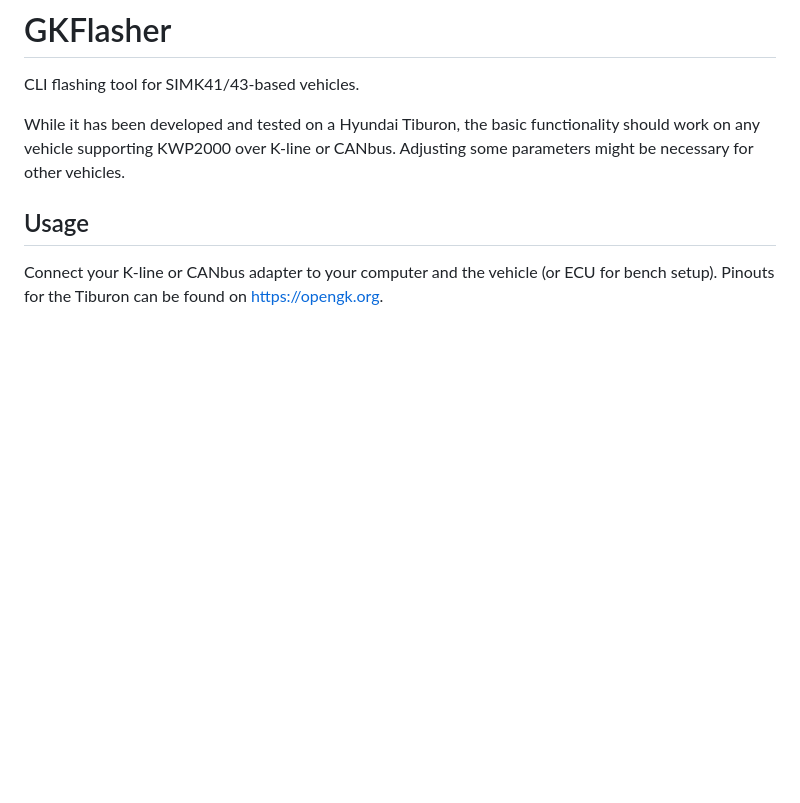
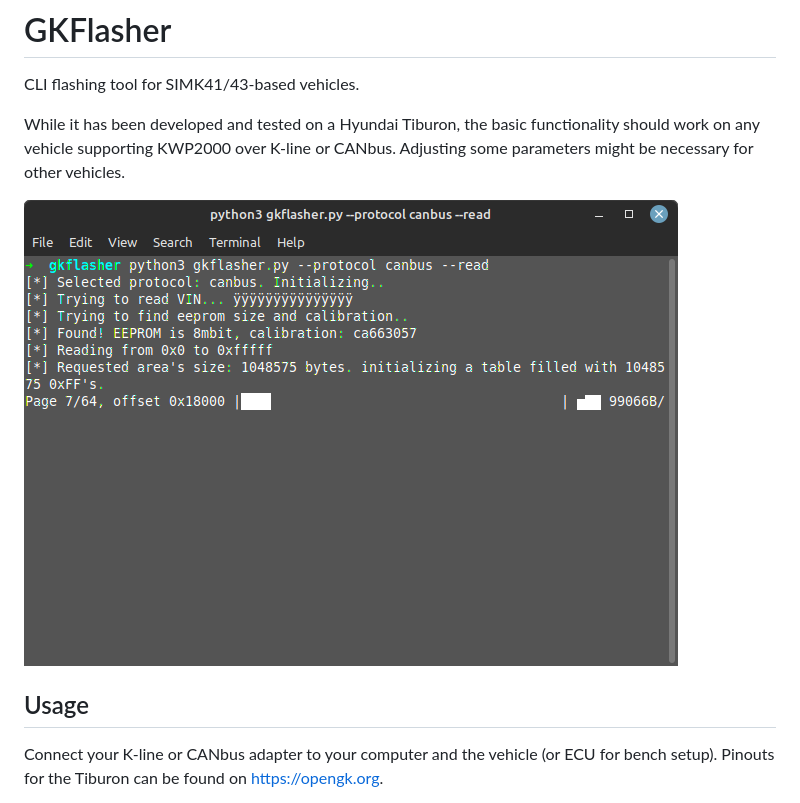
Before and after one commit to Dante383/GKFlasher, a Markdown page: README.md, the part around the change. Drawn GitHub-style; pictures changed too: assets/gkflasher_canbus_read.png (added); blank space fills up the shorter version.

Commit message:
add reading image to readme

```diff
--- a/README.md
+++ b/README.md
@@ -5,6 +5,8 @@ CLI flashing tool for SIMK41/43-based vehicles.
 While it has been developed and tested on a Hyundai Tiburon, the basic functionality
 should work on any vehicle supporting KWP2000 over K-line or CANbus. Adjusting some
 parameters might be necessary for other vehicles.
+
+![Reading over CANbus](assets/gkflasher_canbus_read.png)
 
 ## Usage
 
```
